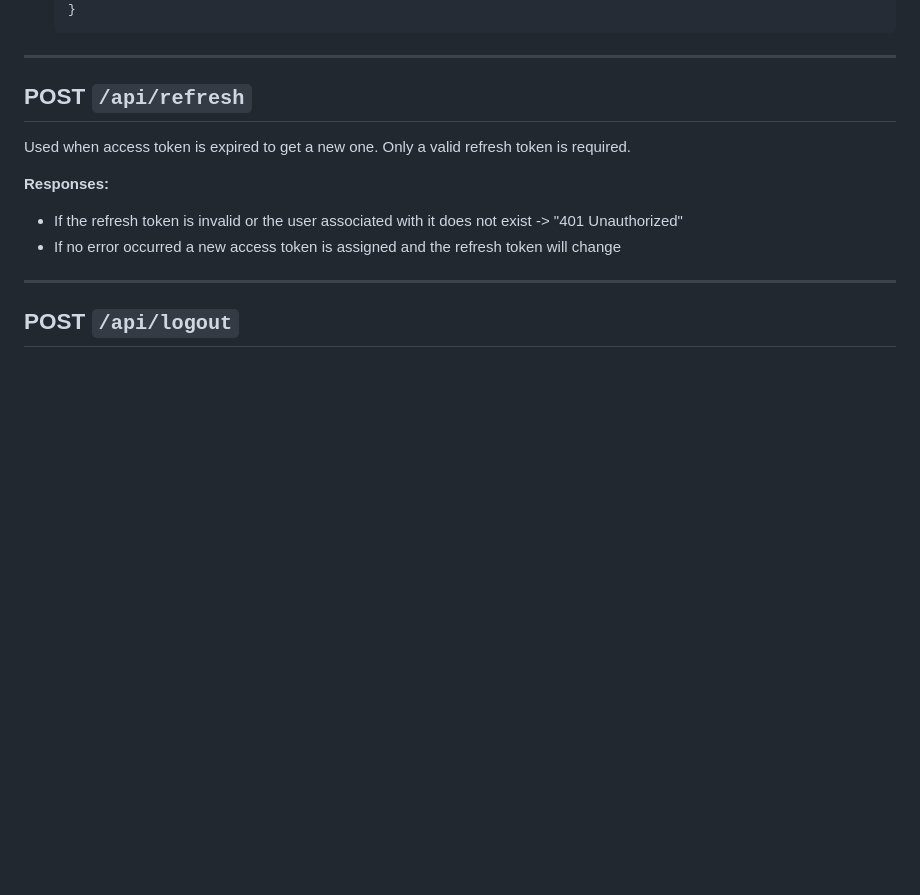
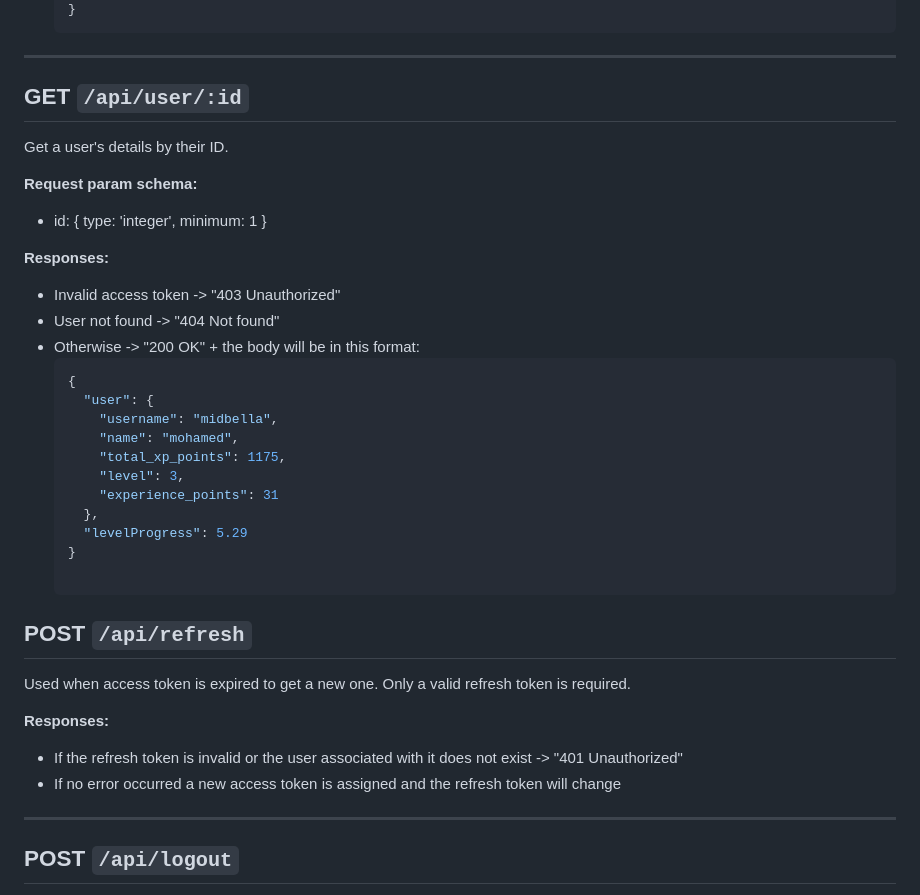
Before and after one commit to medidbella/solo-spin, a Markdown page: api_doc.md, the part around the change. GitHub-like rendering; blank space fills up the shorter version.

Commit message:
added /api/user/:id details to the doc

````diff
--- a/api_doc.md
+++ b/api_doc.md
@@ -51,6 +51,28 @@ Fetch all user data. Only a valid access token is required.
   ```
 
 ---
+
+## GET `/api/user/:id`
+Get a user's details by their ID.
+
+**Request param schema:**
+- id: { type: 'integer', minimum: 1 }
+
+**Responses:**
+- Invalid access token -> "403 Unauthorized"
+- User not found -> "404 Not found"
+- Otherwise -> "200 OK" + the body will be in this format:
+  ```json
+  {
+    "user": {
+      "username": "midbella",
+      "name": "mohamed",
+      "total_xp_points": 1175,
+      "level": 3,
+      "experience_points": 31
+    },
+    "levelProgress": 5.29
+  }
 
 ## POST `/api/refresh`
 Used when access token is expired to get a new one. Only a valid refresh token is required.
````
